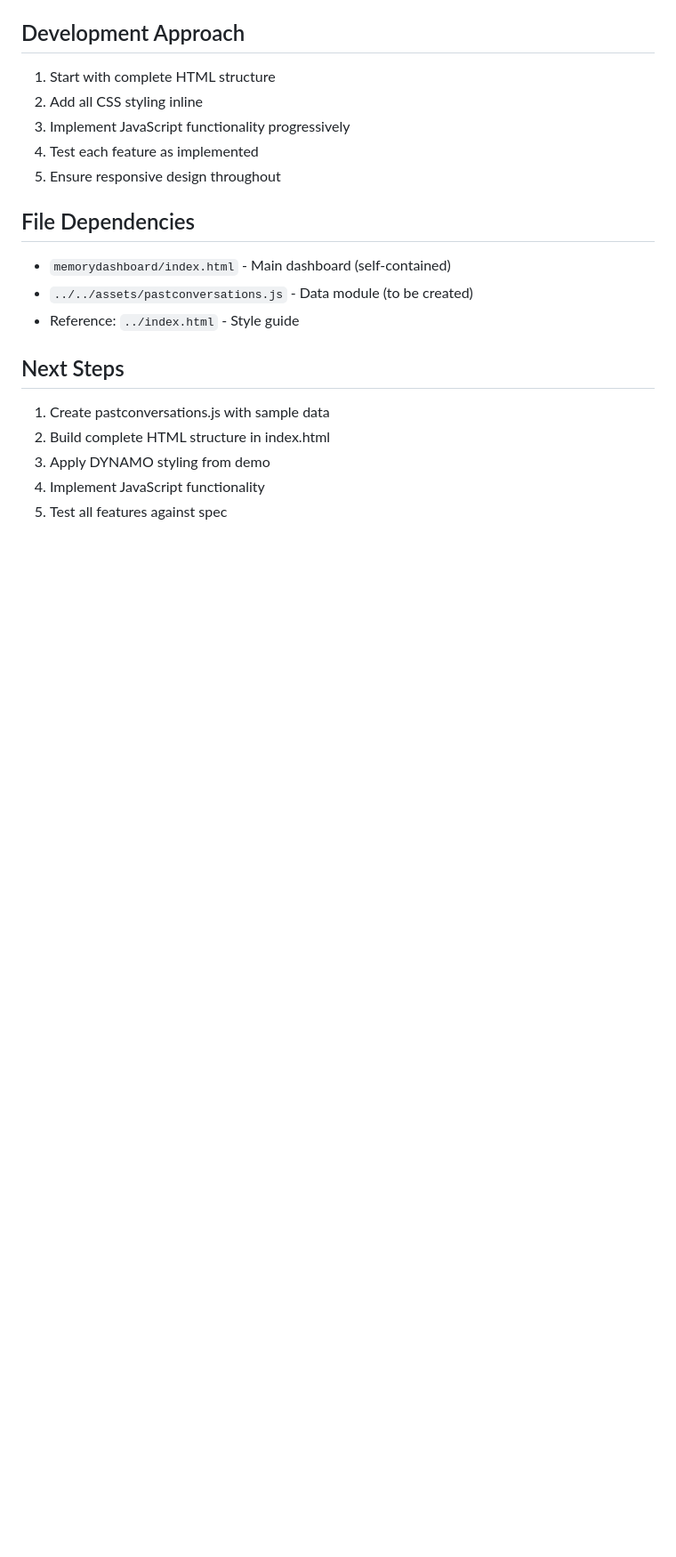
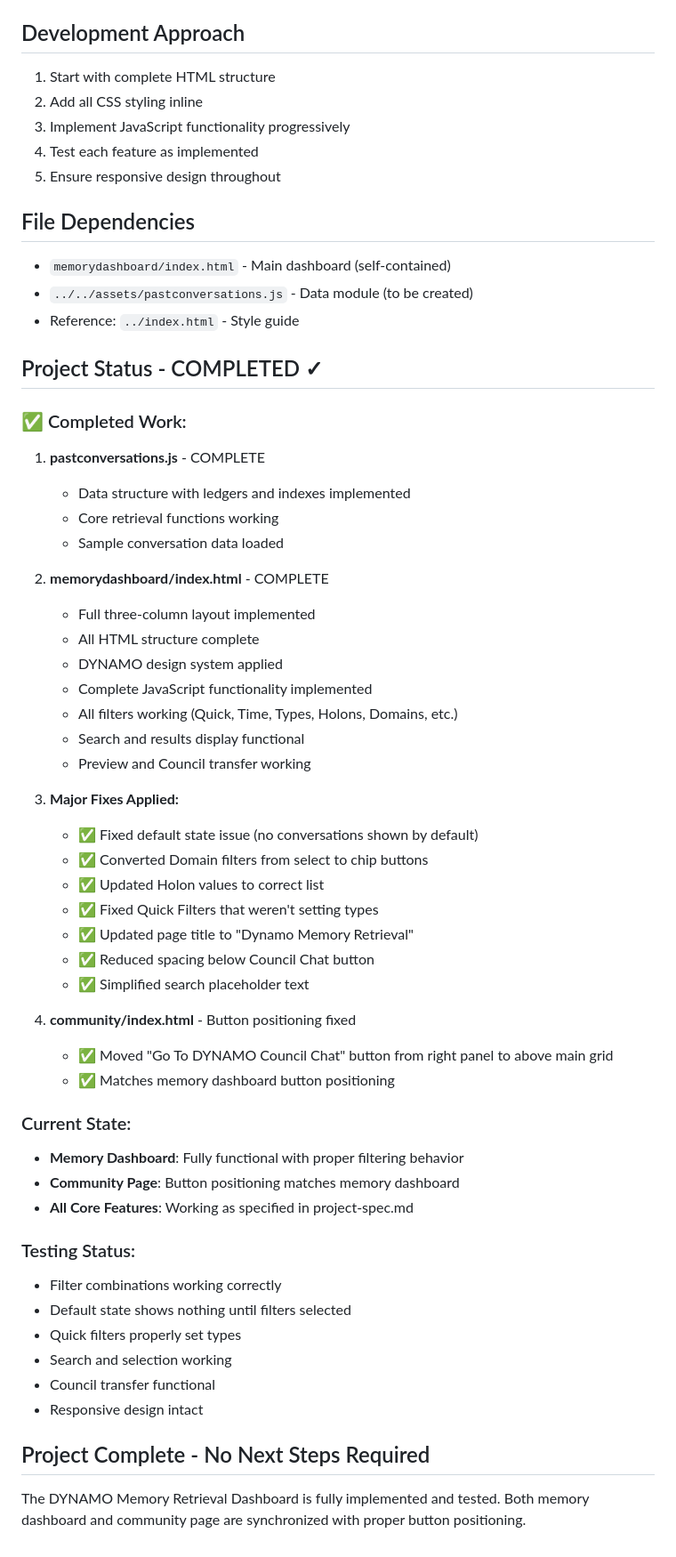
Before and after one commit to Sustainable-IQ/dynamo, a Markdown page: demo/memorydashboard/implementplan.md, the part around the change. Shown: that part at 89% size. GitHub-like rendering; blank space fills up the shorter version.

Commit message:
mod to plan

```diff
--- a/demo/memorydashboard/implementplan.md
+++ b/demo/memorydashboard/implementplan.md
@@ -217,9 +217,49 @@ const appState = {
 - `../../assets/pastconversations.js` - Data module (to be created)
 - Reference: `../index.html` - Style guide
 
-## Next Steps
-1. Create pastconversations.js with sample data
-2. Build complete HTML structure in index.html
-3. Apply DYNAMO styling from demo
-4. Implement JavaScript functionality
-5. Test all features against spec
+## Project Status - COMPLETED ✓
+
+### ✅ Completed Work:
+1. **pastconversations.js** - COMPLETE
+   - Data structure with ledgers and indexes implemented
+   - Core retrieval functions working
+   - Sample conversation data loaded
+
+2. **memorydashboard/index.html** - COMPLETE
+   - Full three-column layout implemented
+   - All HTML structure complete
+   - DYNAMO design system applied
+   - Complete JavaScript functionality implemented
+   - All filters working (Quick, Time, Types, Holons, Domains, etc.)
+   - Search and results display functional
+   - Preview and Council transfer working
+
+3. **Major Fixes Applied:**
+   - ✅ Fixed default state issue (no conversations shown by default)
+   - ✅ Converted Domain filters from select to chip buttons
+   - ✅ Updated Holon values to correct list
+   - ✅ Fixed Quick Filters that weren't setting types
+   - ✅ Updated page title to "Dynamo Memory Retrieval"
+   - ✅ Reduced spacing below Council Chat button
+   - ✅ Simplified search placeholder text
+
+4. **community/index.html** - Button positioning fixed
+   - ✅ Moved "Go To DYNAMO Council Chat" button from right panel to above main grid
+   - ✅ Matches memory dashboard button positioning
+
+### Current State:
+- **Memory Dashboard**: Fully functional with proper filtering behavior
+- **Community Page**: Button positioning matches memory dashboard
+- **All Core Features**: Working as specified in project-spec.md
+
+### Testing Status:
+- Filter combinations working correctly
+- Default state shows nothing until filters selected
+- Quick filters properly set types
+- Search and selection working
+- Council transfer functional
+- Responsive design intact
+
+## Project Complete - No Next Steps Required
+
+The DYNAMO Memory Retrieval Dashboard is fully implemented and tested. Both memory dashboard and community page are synchronized with proper button positioning.
```
